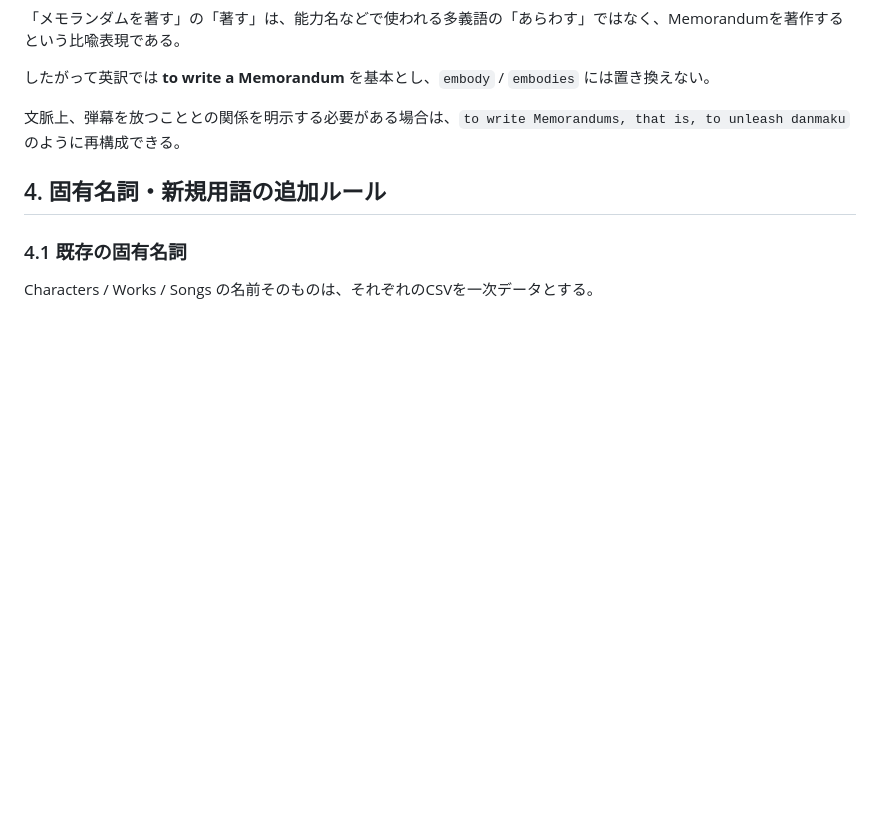
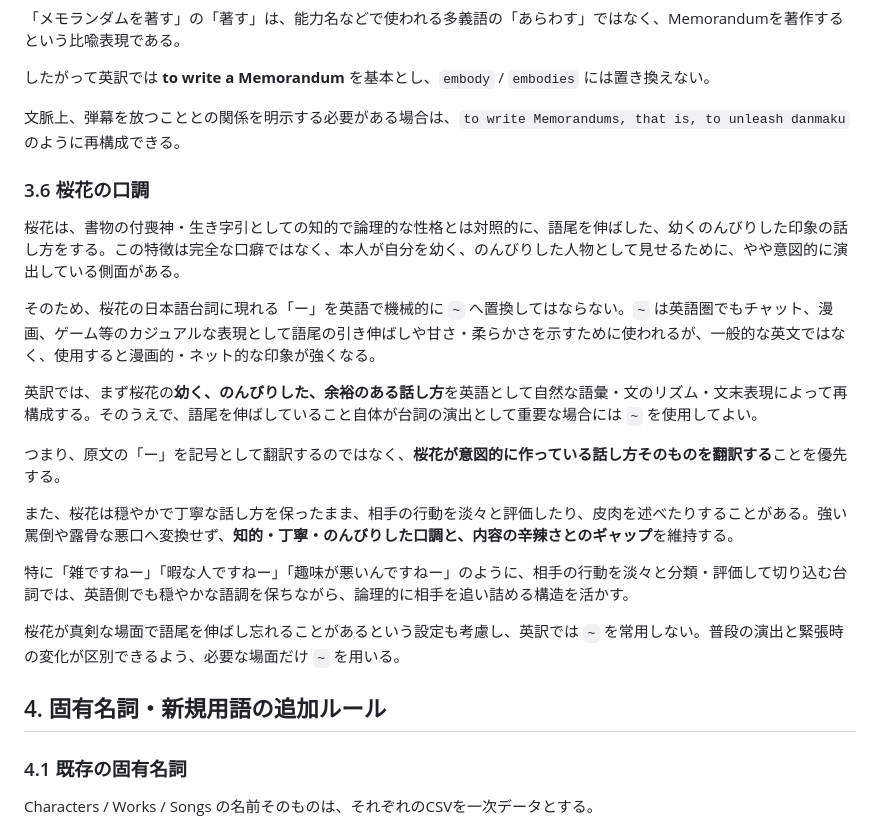
Before and after one commit to Kagami-to/Kagami-to.github.io, a Markdown page: docs/translation-reference.md, the part around the change. Drawn GitHub-style; blank space fills up the shorter version.

Commit message:
Add translation guidance for Ōka's speech style

```diff
--- a/docs/translation-reference.md
+++ b/docs/translation-reference.md
@@ -172,6 +172,22 @@
 
 文脈上、弾幕を放つこととの関係を明示する必要がある場合は、`to write Memorandums, that is, to unleash danmaku` のように再構成できる。
 
+### 3.6 桜花の口調
+
+桜花は、書物の付喪神・生き字引としての知的で論理的な性格とは対照的に、語尾を伸ばした、幼くのんびりした印象の話し方をする。この特徴は完全な口癖ではなく、本人が自分を幼く、のんびりした人物として見せるために、やや意図的に演出している側面がある。
+
+そのため、桜花の日本語台詞に現れる「ー」を英語で機械的に `~` へ置換してはならない。`~` は英語圏でもチャット、漫画、ゲーム等のカジュアルな表現として語尾の引き伸ばしや甘さ・柔らかさを示すために使われるが、一般的な英文ではなく、使用すると漫画的・ネット的な印象が強くなる。
+
+英訳では、まず桜花の**幼く、のんびりした、余裕のある話し方**を英語として自然な語彙・文のリズム・文末表現によって再構成する。そのうえで、語尾を伸ばしていること自体が台詞の演出として重要な場合には `~` を使用してよい。
+
+つまり、原文の「ー」を記号として翻訳するのではなく、**桜花が意図的に作っている話し方そのものを翻訳する**ことを優先する。
+
+また、桜花は穏やかで丁寧な話し方を保ったまま、相手の行動を淡々と評価したり、皮肉を述べたりすることがある。強い罵倒や露骨な悪口へ変換せず、**知的・丁寧・のんびりした口調と、内容の辛辣さとのギャップ**を維持する。
+
+特に「雑ですねー」「暇な人ですねー」「趣味が悪いんですねー」のように、相手の行動を淡々と分類・評価して切り込む台詞では、英語側でも穏やかな語調を保ちながら、論理的に相手を追い詰める構造を活かす。
+
+桜花が真剣な場面で語尾を伸ばし忘れることがあるという設定も考慮し、英訳では `~` を常用しない。普段の演出と緊張時の変化が区別できるよう、必要な場面だけ `~` を用いる。
+
 ## 4. 固有名詞・新規用語の追加ルール
 
 ### 4.1 既存の固有名詞
```
